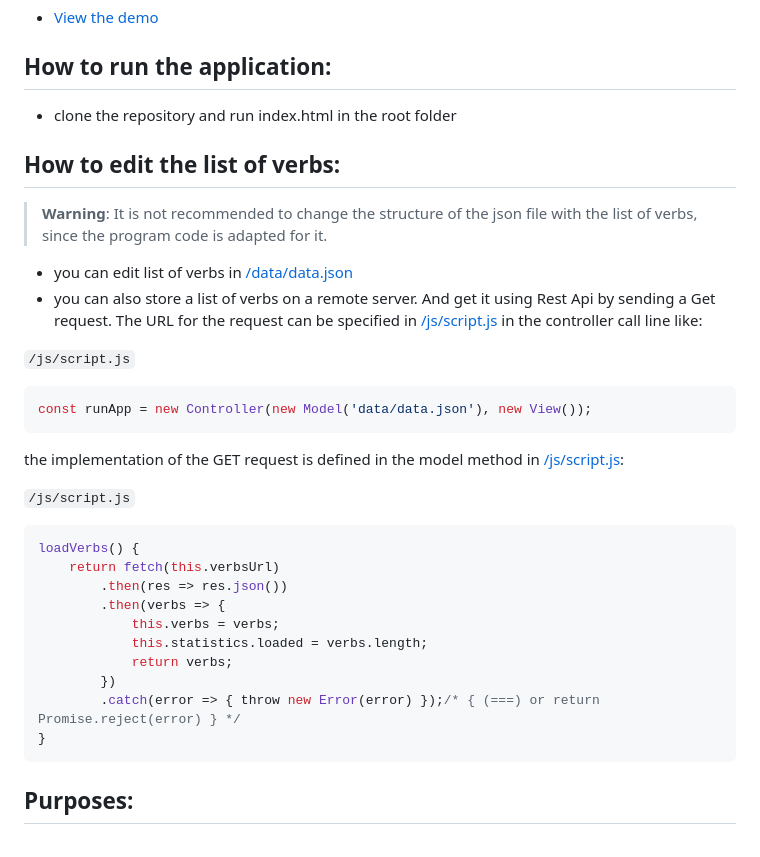
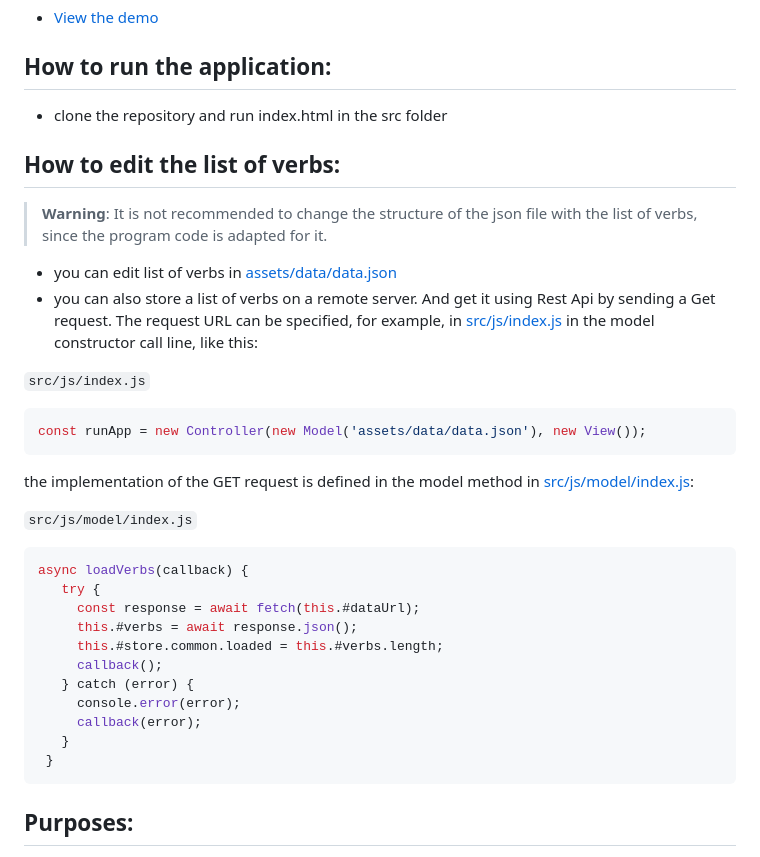
Before and after one commit to Yaroslav-Bondar/irregular-verb-trainer-MVC-, a Markdown page: README.md, the part around the change printed below. GitHub-like rendering.

Commit message:
docs: update readme with actual information

````diff
--- a/README.md
+++ b/README.md
@@ -7,33 +7,34 @@
   - [View the demo](https://yaroslav-bondar.github.io/irregular-verb-trainer-MVC-/)
 
 ## How to run the application:
-  - clone the repository and run index.html in the root folder
+  - clone the repository and run index.html in the src folder
 
 ## How to edit the list of verbs:
 > **Warning**: It is not recommended to change the structure of the json file with the list of verbs, since the program code is adapted for it.
-  - you can edit list of verbs in [/data/data.json](data/data.json)
-  - you can also store a list of verbs on a remote server. And get it using Rest Api by sending a Get request. The URL for the request can be specified in [/js/script.js](js/script.js) in the controller call line like:
+  - you can edit list of verbs in [assets/data/data.json](assets/data/data.json)
+  - you can also store a list of verbs on a remote server. And get it using Rest Api by sending a Get request. The request URL can be specified, for example, in [src/js/index.js](src/js/index.js) in the model constructor call line, like this:
 
-  `/js/script.js`
+  `src/js/index.js`
 
  ``` javascript
- const runApp = new Controller(new Model('data/data.json'), new View());
+ const runApp = new Controller(new Model('assets/data/data.json'), new View());
  ```
-the implementation of the GET request is defined in the model method in [/js/script.js](js/script.js):
+the implementation of the GET request is defined in the model method in [src/js/model/index.js](src/js/model/index.js):
 
-`/js/script.js`
+`src/js/model/index.js`
 
  ``` javascript
- loadVerbs() {
-     return fetch(this.verbsUrl)
-         .then(res => res.json())
-         .then(verbs => {
-             this.verbs = verbs;
-             this.statistics.loaded = verbs.length;
-             return verbs;
-         })
-         .catch(error => { throw new Error(error) });/* { (===) or return Promise.reject(error) } */
- }
+ async loadVerbs(callback) {
+    try {
+      const response = await fetch(this.#dataUrl);
+      this.#verbs = await response.json();
+      this.#store.common.loaded = this.#verbs.length;
+      callback();
+    } catch (error) {
+      console.error(error);
+      callback(error);
+    }
+  }
  ```
 
 
````
Also changed, not shown: other parts of README.md (+2 -1 lines).
